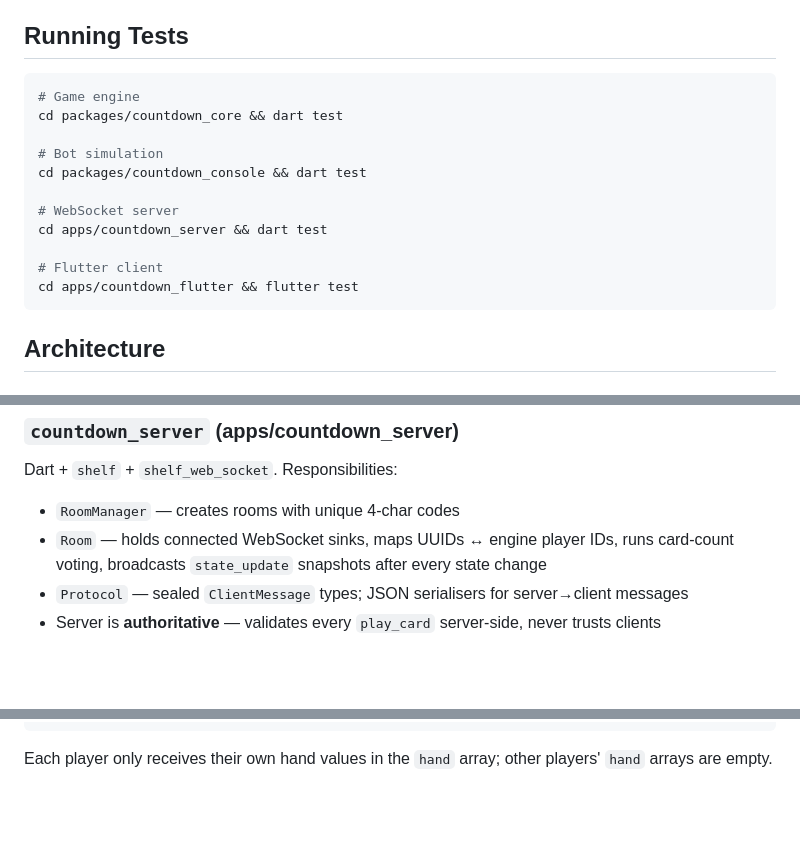
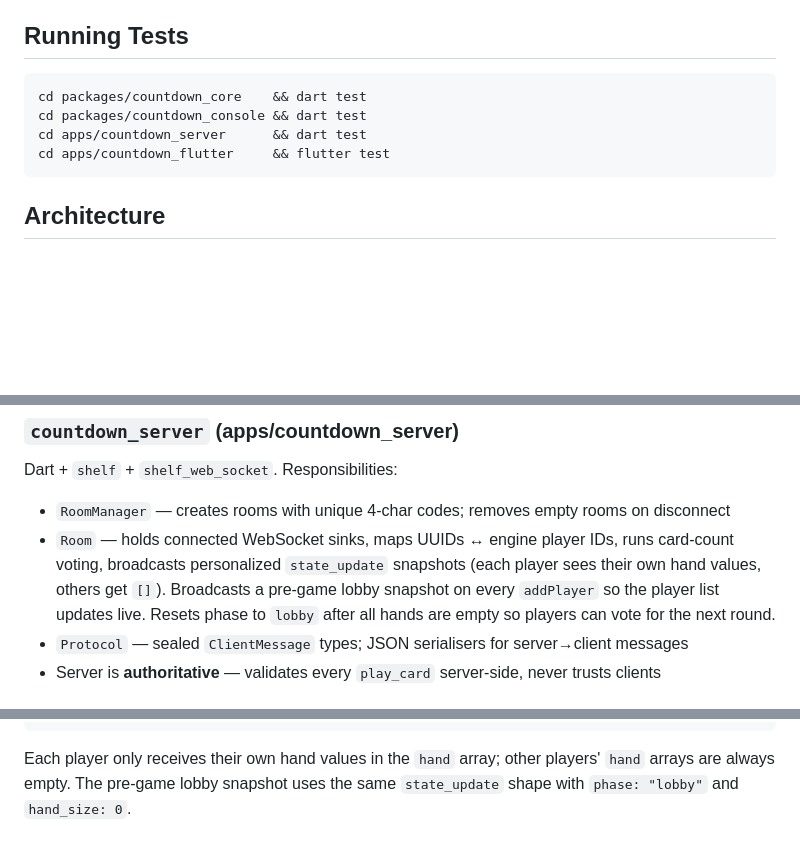
Before and after one commit to jasonblackhurst/countdown-v2, a Markdown page: README.md, 3 parts joined by grey strips. Drawn GitHub-style; blank space fills up the shorter version.

````diff
--- a/README.md
+++ b/README.md
@@ -70,17 +83,10 @@ dart run bin/countdown_console.dart fallible   # loses lives — tests game-over
 ## Running Tests
 
 ```bash
-# Game engine
-cd packages/countdown_core && dart test
-
-# Bot simulation
+cd packages/countdown_core    && dart test
 cd packages/countdown_console && dart test
-
-# WebSocket server
-cd apps/countdown_server && dart test
-
-# Flutter client
-cd apps/countdown_flutter && flutter test
+cd apps/countdown_server      && dart test
+cd apps/countdown_flutter     && flutter test
 ```
 
 ## Architecture
@@ -99,8 +105,8 @@ Imported as a path dependency by both the server and the Flutter app.
 
 Dart + `shelf` + `shelf_web_socket`. Responsibilities:
 
-- `RoomManager` — creates rooms with unique 4-char codes
-- `Room` — holds connected WebSocket sinks, maps UUIDs ↔ engine player IDs, runs card-count voting, broadcasts `state_update` snapshots after every state change
+- `RoomManager` — creates rooms with unique 4-char codes; removes empty rooms on disconnect
+- `Room` — holds connected WebSocket sinks, maps UUIDs ↔ engine player IDs, runs card-count voting, broadcasts personalized `state_update` snapshots (each player sees their own hand values, others get `[]`). Broadcasts a pre-game lobby snapshot on every `addPlayer` so the player list updates live. Resets phase to `lobby` after all hands are empty so players can vote for the next round.
 - `Protocol` — sealed `ClientMessage` types; JSON serialisers for server→client messages
 - Server is **authoritative** — validates every `play_card` server-side, never trusts clients
 
@@ -151,4 +165,4 @@ Flutter targeting iOS, Android, macOS, Windows, Linux, Web.
 {"type": "error", "message": "Room ZZZZ not found"}
 ```
 
-Each player only receives their own hand values in the `hand` array; other players' `hand` arrays are empty.
+Each player only receives their own hand values in the `hand` array; other players' `hand` arrays are always empty. The pre-game lobby snapshot uses the same `state_update` shape with `phase: "lobby"` and `hand_size: 0`.
````
Also changed, not shown: other parts of README.md (+32 -11 lines), CLAUDE.md (+31 -1 lines).
